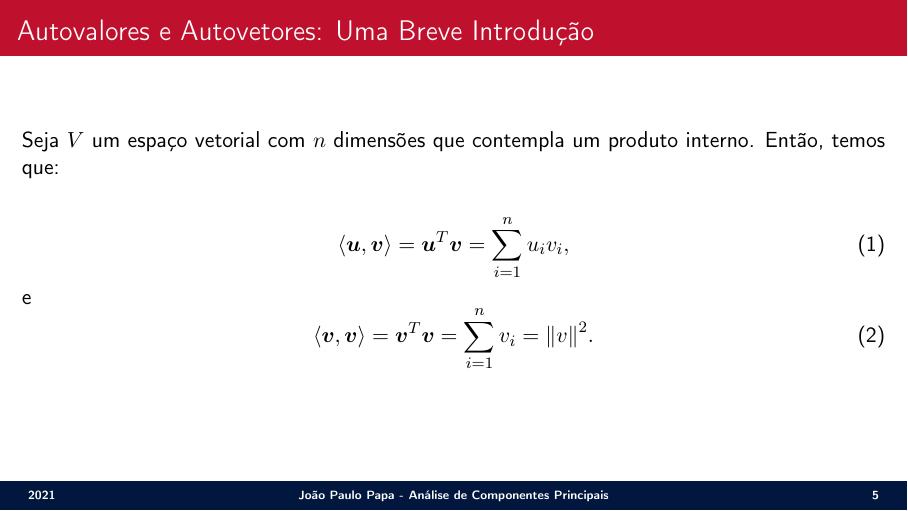
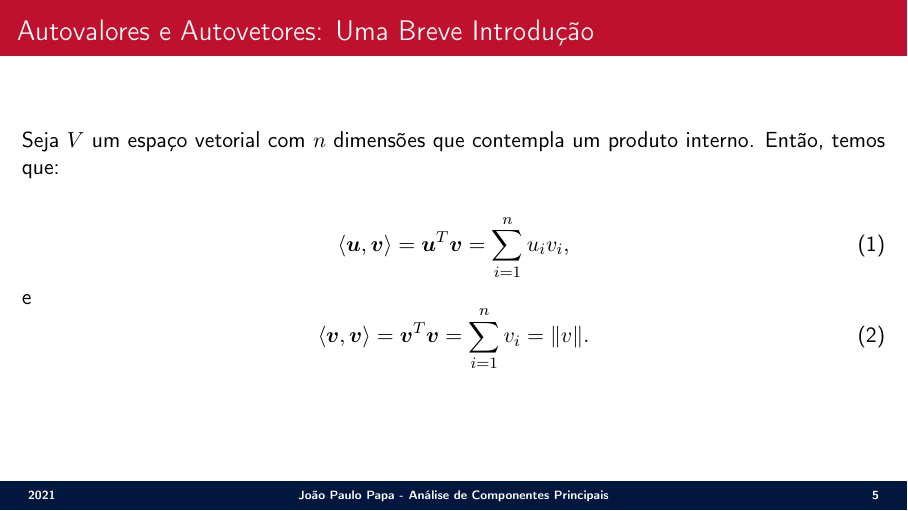
Before and after one commit to jppbsi/lectures, LaTeX slides (machine_learning/Transformation/PCA/lecture.tex): page 5 of 38. Compiled offline with pdfLaTeX.

Commit message:
Fixed minor typos.

```diff
--- a/machine_learning/Transformation/PCA/lecture.tex
+++ b/machine_learning/Transformation/PCA/lecture.tex
@@ -122,7 +122,7 @@
 \end{equation}
 e
 \begin{equation}
-	\langle \bm{v},\bm{v}\rangle = \bm{v}^T\bm{v} = \sum_{i=1}^nv_i = \norm{v}^2.
+	\langle \bm{v},\bm{v}\rangle = \bm{v}^T\bm{v} = \sum_{i=1}^nv_i = \norm{v}.
 \end{equation}
 }
 
```
